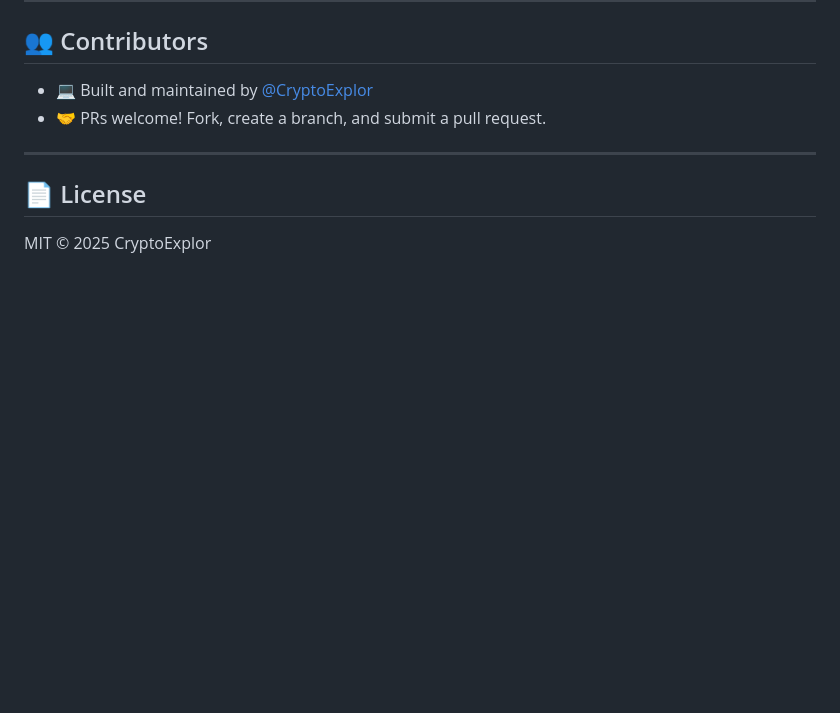
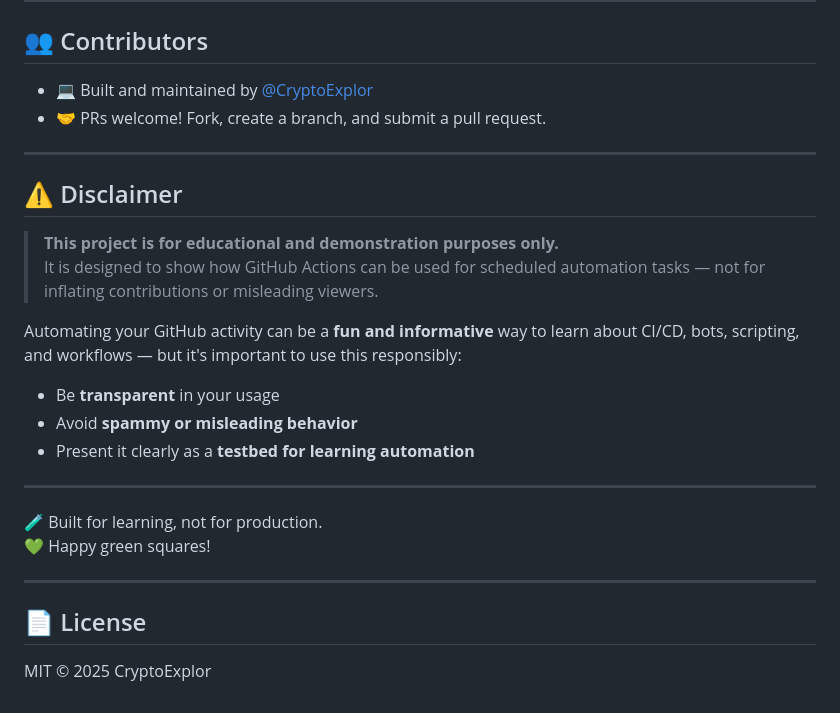
Before and after one commit to CryptoExplor/GitHub-Contribution-Bot, a Markdown page: README.md, the part around the change. Rendered like a GitHub page; blank space fills up the shorter version.

```diff
--- a/README.md
+++ b/README.md
@@ -101,6 +101,24 @@ This tool uses the **Gemini API** to generate **context-aware commit messages**,
 
 ---
 
+## ⚠️ Disclaimer
+
+> **This project is for educational and demonstration purposes only.**
+> It is designed to show how GitHub Actions can be used for scheduled automation tasks — not for inflating contributions or misleading viewers.
+
+Automating your GitHub activity can be a **fun and informative** way to learn about CI/CD, bots, scripting, and workflows — but it's important to use this responsibly:
+
+- Be **transparent** in your usage
+- Avoid **spammy or misleading behavior**
+- Present it clearly as a **testbed for learning automation**
+
+---
+
+🧪 Built for learning, not for production.
+💚 Happy green squares!
+
+---
+
 ## 📄 License
 
 MIT © 2025 CryptoExplor
```
